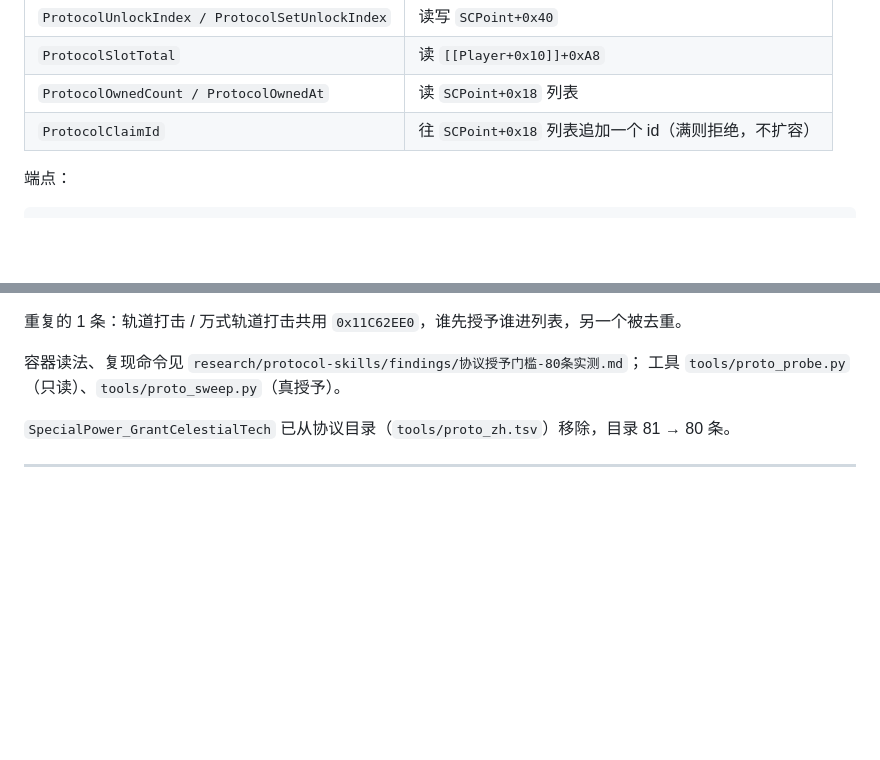
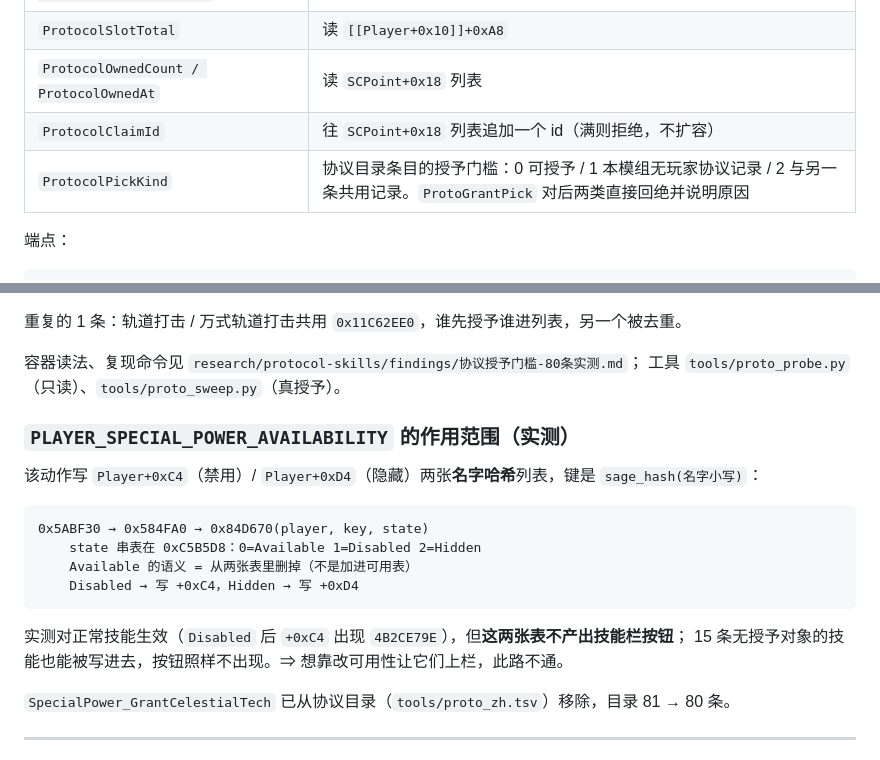
Before and after one commit to ProbiusOfficial/Ra3-Copilot, a Markdown page: docs/秘密协议-重写.md, 2 parts joined by grey strips. Rendered like a GitHub page; blank space fills up the shorter version.

Commit message:
docs(protocol): 补授予门槛字段与可用性动作的作用范围
- `ProtocolPickKind` 进内部接口表
- `PLAYER_SPECIAL_POWER_AVAILABILITY` 写的是 `Player+0xC4/0xD4` 名字哈希表，
  这两张表不产出技能栏按钮，改可用性换不出按钮

````diff
--- a/docs/秘密协议-重写.md
+++ b/docs/秘密协议-重写.md
@@ -290,6 +290,7 @@ else                                    [ecx+0x34] = edx
 | `ProtocolSlotTotal` | 读 `[[Player+0x10]]+0xA8` |
 | `ProtocolOwnedCount / ProtocolOwnedAt` | 读 `SCPoint+0x18` 列表 |
 | `ProtocolClaimId` | 往 `SCPoint+0x18` 列表追加一个 id（满则拒绝，不扩容） |
+| `ProtocolPickKind` | 协议目录条目的授予门槛：0 可授予 / 1 本模组无玩家协议记录 / 2 与另一条共用记录。`ProtoGrantPick` 对后两类直接回绝并说明原因 |
 
 端点：
 
@@ -425,6 +426,21 @@ waypoint 表：`[0xCE8F64]` 是链表头，节点 stride `0xD8`，`[node+8]` 指
 容器读法、复现命令见 `research/protocol-skills/findings/协议授予门槛-80条实测.md`；
 工具 `tools/proto_probe.py`（只读）、`tools/proto_sweep.py`（真授予）。
 
+### `PLAYER_SPECIAL_POWER_AVAILABILITY` 的作用范围（实测）
+
+该动作写 `Player+0xC4`（禁用）/ `Player+0xD4`（隐藏）两张**名字哈希**列表，键是 `sage_hash(名字小写)`：
+
+```
+0x5ABF30 → 0x584FA0 → 0x84D670(player, key, state)
+    state 串表在 0xC5B5D8：0=Available 1=Disabled 2=Hidden
+    Available 的语义 = 从两张表里删掉（不是加进可用表）
+    Disabled → 写 +0xC4，Hidden → 写 +0xD4
+```
+
+实测对正常技能生效（`Disabled` 后 `+0xC4` 出现 `4B2CE79E`），但**这两张表不产出技能栏按钮**；
+15 条无授予对象的技能也能被写进去，按钮照样不出现。⇒ 想靠改可用性让它们上栏，此路不通。
+
+
 `SpecialPower_GrantCelestialTech` 已从协议目录（`tools/proto_zh.tsv`）移除，目录 81 → 80 条。
 
 ---
````
